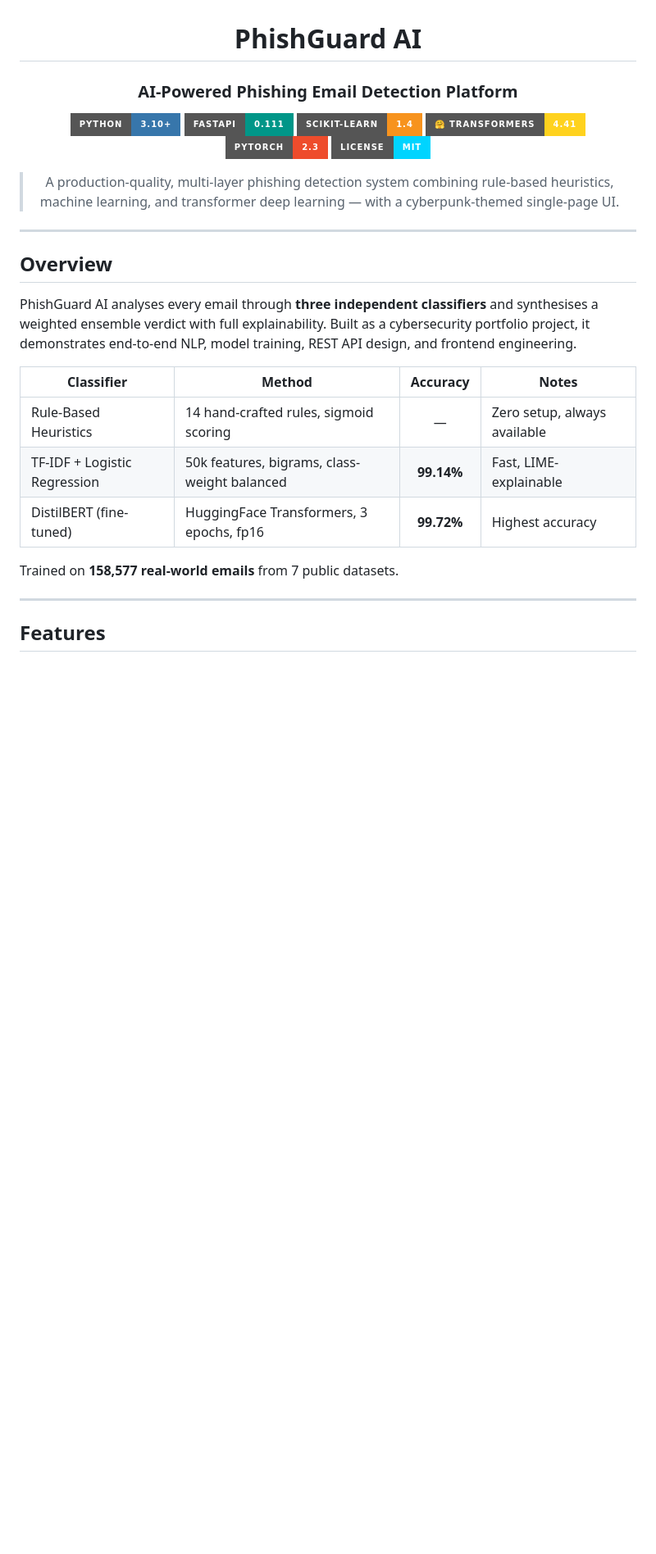
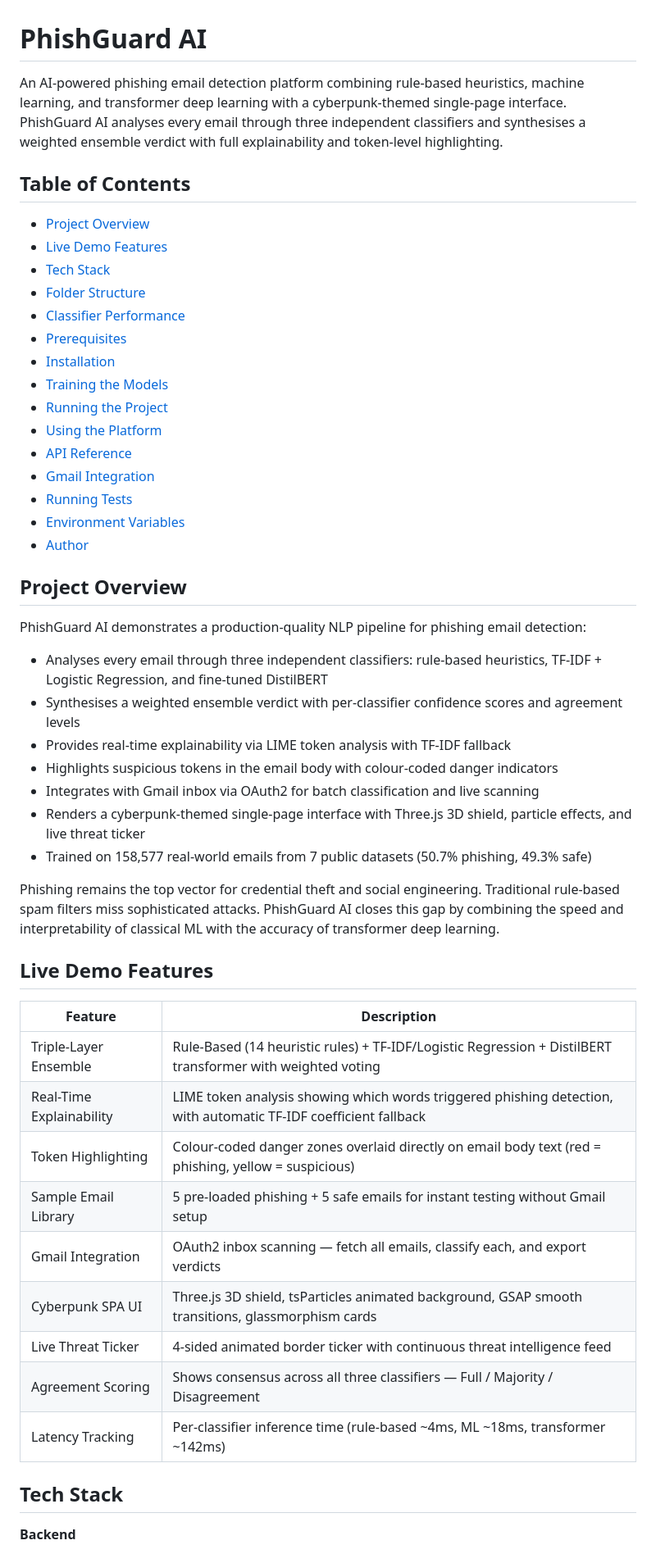
Before and after one commit to zaidxahmed-cyber/PhishGuard-AI, a Markdown page: README.md, the part around one of its changes. Shown at 82% size. Rendered like a GitHub page; badges without logos; blank space fills up the shorter version.

```diff
--- a/README.md
+++ b/README.md
@@ -3,33 +1,54 @@
 # PhishGuard AI
 
-### AI-Powered Phishing Email Detection Platform
+An AI-powered phishing email detection platform combining rule-based heuristics, machine learning, and transformer deep learning with a cyberpunk-themed single-page interface. PhishGuard AI analyses every email through three independent classifiers and synthesises a weighted ensemble verdict with full explainability and token-level highlighting.
 
-![Python](https://img.shields.io/badge/Python-3.10%2B-3776AB?style=for-the-badge&logo=python&logoColor=white)
-![FastAPI](https://img.shields.io/badge/FastAPI-0.111-009688?style=for-the-badge&logo=fastapi&logoColor=white)
-![scikit-learn](https://img.shields.io/badge/scikit--learn-1.4-F7931E?style=for-the-badge&logo=scikit-learn&logoColor=white)
-![HuggingFace](https://img.shields.io/badge/🤗_Transformers-4.41-FFD21E?style=for-the-badge)
-![PyTorch](https://img.shields.io/badge/PyTorch-2.3-EE4C2C?style=for-the-badge&logo=pytorch&logoColor=white)
-![License](https://img.shields.io/badge/License-MIT-00d4ff?style=for-the-badge)
+## Table of Contents
 
-> A production-quality, multi-layer phishing detection system combining rule-based heuristics, machine learning, and transformer deep learning — with a cyberpunk-themed single-page UI.
+- [Project Overview](#project-overview)
+- [Live Demo Features](#live-demo-features)
+- [Tech Stack](#tech-stack)
+- [Folder Structure](#folder-structure)
+- [Classifier Performance](#classifier-performance)
+- [Prerequisites](#prerequisites)
+- [Installation](#installation)
+- [Training the Models](#training-the-models)
+- [Running the Project](#running-the-project)
+- [Using the Platform](#using-the-platform)
+- [API Reference](#api-reference)
+- [Gmail Integration](#gmail-integration)
+- [Running Tests](#running-tests)
+- [Environment Variables](#environment-variables)
+- [Author](#author)
 
-</div>
+## Project Overview
 
----
+PhishGuard AI demonstrates a production-quality NLP pipeline for phishing email detection:
 
-## Overview
+- Analyses every email through three independent classifiers: rule-based heuristics, TF-IDF + Logistic Regression, and fine-tuned DistilBERT
+- Synthesises a weighted ensemble verdict with per-classifier confidence scores and agreement levels
+- Provides real-time explainability via LIME token analysis with TF-IDF fallback
+- Highlights suspicious tokens in the email body with colour-coded danger indicators
+- Integrates with Gmail inbox via OAuth2 for batch classification and live scanning
+- Renders a cyberpunk-themed single-page interface with Three.js 3D shield, particle effects, and live threat ticker
+- Trained on 158,577 real-world emails from 7 public datasets (50.7% phishing, 49.3% safe)
 
-PhishGuard AI analyses every email through **three independent classifiers** and synthesises a weighted ensemble verdict with full explainability. Built as a cybersecurity portfolio project, it demonstrates end-to-end NLP, model training, REST API design, and frontend engineering.
+Phishing remains the top vector for credential theft and social engineering. Traditional rule-based spam filters miss sophisticated attacks. PhishGuard AI closes this gap by combining the speed and interpretability of classical ML with the accuracy of transformer deep learning.
 
-| Classifier | Method | Accuracy | Notes |
-|---|---|:---:|---|
-| Rule-Based Heuristics | 14 hand-crafted rules, sigmoid scoring | — | Zero setup, always available |
-| TF-IDF + Logistic Regression | 50k features, bigrams, class-weight balanced | **99.14%** | Fast, LIME-explainable |
-| DistilBERT (fine-tuned) | HuggingFace Transformers, 3 epochs, fp16 | **99.72%** | Highest accuracy |
+## Live Demo Features
 
-Trained on **158,577 real-world emails** from 7 public datasets.
+| Feature | Description |
+|---------|-------------|
+| Triple-Layer Ensemble | Rule-Based (14 heuristic rules) + TF-IDF/Logistic Regression + DistilBERT transformer with weighted voting |
+| Real-Time Explainability | LIME token analysis showing which words triggered phishing detection, with automatic TF-IDF coefficient fallback |
+| Token Highlighting | Colour-coded danger zones overlaid directly on email body text (red = phishing, yellow = suspicious) |
+| Sample Email Library | 5 pre-loaded phishing + 5 safe emails for instant testing without Gmail setup |
+| Gmail Integration | OAuth2 inbox scanning — fetch all emails, classify each, and export verdicts |
+| Cyberpunk SPA UI | Three.js 3D shield, tsParticles animated background, GSAP smooth transitions, glassmorphism cards |
+| Live Threat Ticker | 4-sided animated border ticker with continuous threat intelligence feed |
+| Agreement Scoring | Shows consensus across all three classifiers — Full / Majority / Disagreement |
+| Latency Tracking | Per-classifier inference time (rule-based ~4ms, ML ~18ms, transformer ~142ms) |
 
----
+## Tech Stack
 
-## Features
+**Backend**
 
```
Also changed, not shown: other parts of README.md (+159 -154 lines).
